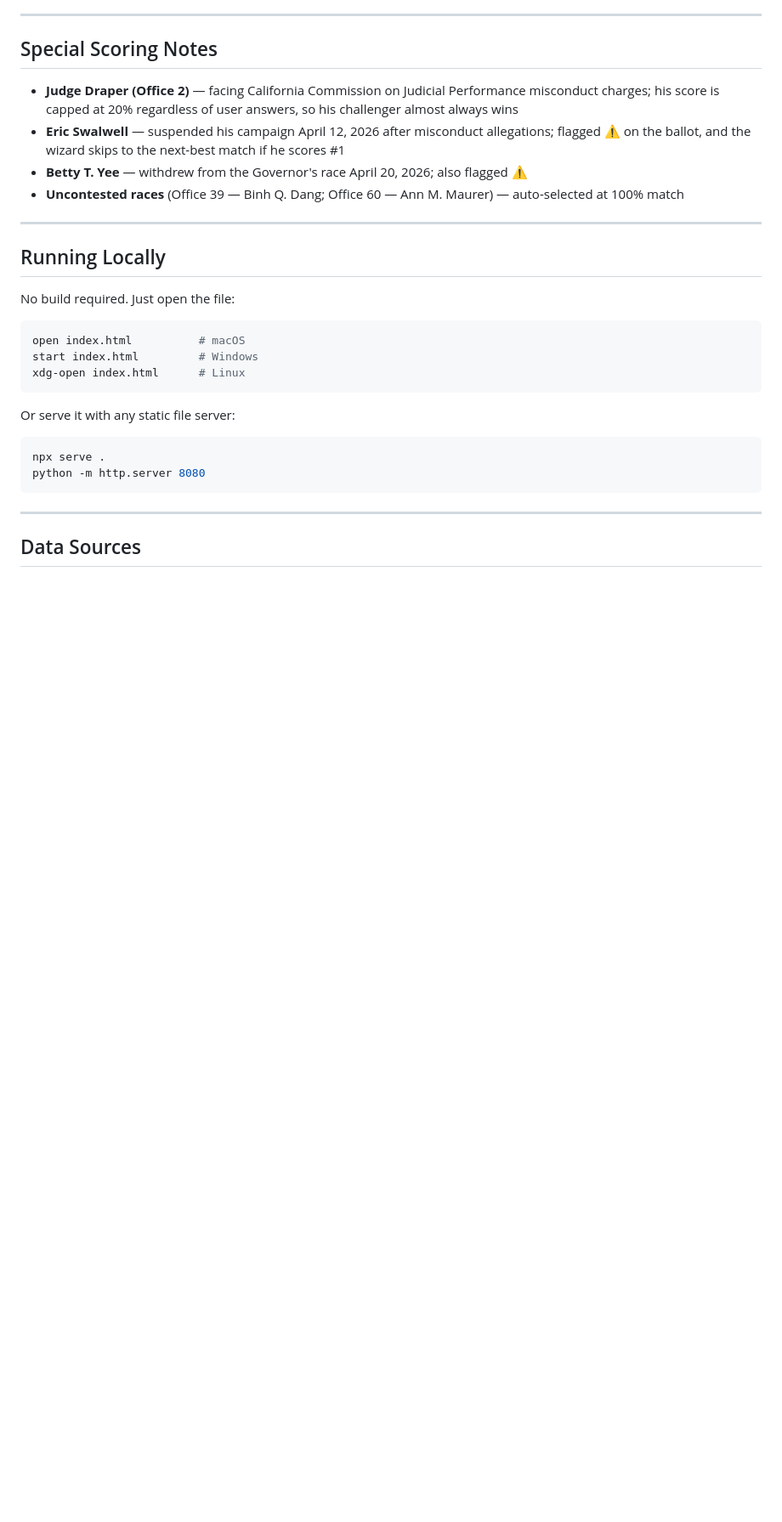
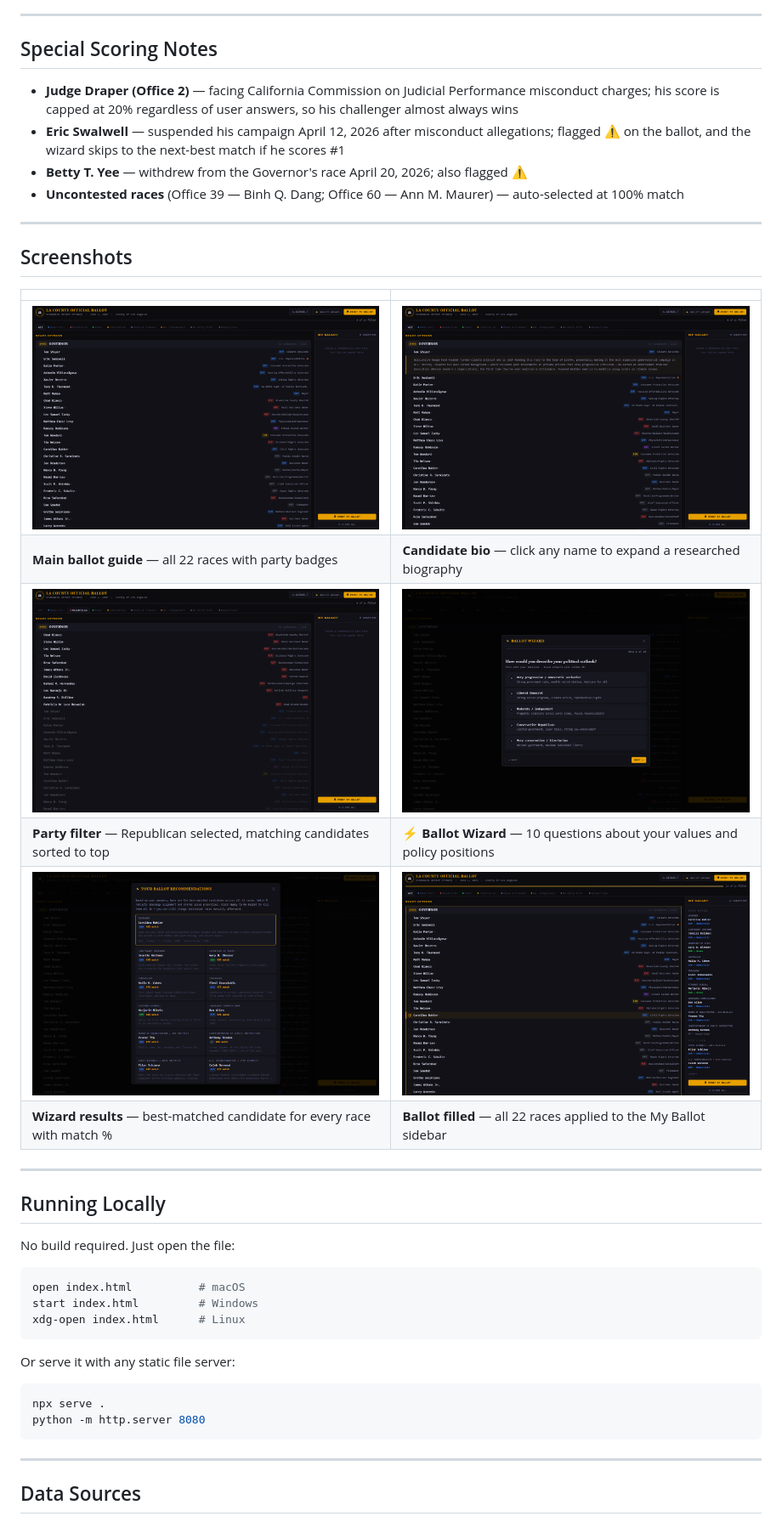
Before and after one commit to dborges/la-ballot-guide-2026, a Markdown page: README.md, the part around one of its changes. Shown at 85% size. GitHub-like rendering; blank space fills up the shorter version.

Commit message:
Move screenshots into dedicated README section with 2-column grid layout
Co-Authored-By: Claude Sonnet 4.6 <noreply@anthropic.com>

```diff
--- a/README.md
+++ b/README.md
@@ -98,6 +76,19 @@ Everything runs client-side in a single HTML file:
 
 ---
 
+## Screenshots
+
+| | |
+|---|---|
+| ![Main view](screenshots/01-main-view.png) | ![Bio dropdown](screenshots/02-bio-dropdown.png) |
+| **Main ballot guide** — all 22 races with party badges | **Candidate bio** — click any name to expand a researched biography |
+| ![Party filter](screenshots/03-party-filter-republican.png) | ![Wizard question](screenshots/04-wizard-question.png) |
+| **Party filter** — Republican selected, matching candidates sorted to top | **⚡ Ballot Wizard** — 10 questions about your values and policy positions |
+| ![Wizard results](screenshots/06-wizard-results.png) | ![Ballot filled](screenshots/07-ballot-filled.png) |
+| **Wizard results** — best-matched candidate for every race with match % | **Ballot filled** — all 22 races applied to the My Ballot sidebar |
+
+---
+
 ## Running Locally
 
 No build required. Just open the file:
```
Also changed, not shown: other parts of README.md (+0 -22 lines).
